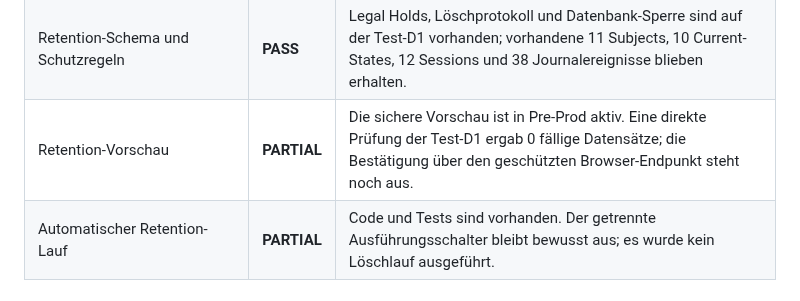
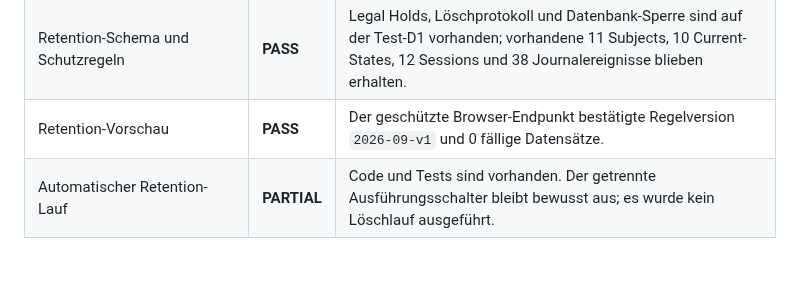
Before and after one commit to Daixem/TimeFlow-PWA, a Markdown page: docs/Preprod-Status.md, the part around the change. Drawn GitHub-style; blank space fills up the shorter version.

Commit message:
Record successful retention preview check

```diff
--- a/docs/Preprod-Status.md
+++ b/docs/Preprod-Status.md
@@ -69,7 +69,7 @@ Restore-Test-D1 ist ebenfalls nicht an den Worker gebunden.
 | Entfernung von Demo-Daten | **PARTIAL** | Private Bereinigungstests bestehen; der öffentliche Demo-Modus zeigt weiterhin Beispieldaten. |
 | Team-E2E mit Mitgliedsrolle | **PASS** | Zweite Access-Identität als normales Mitglied erkannt; eigene Team-Session und getrennte Revisionen in der Test-D1 verifiziert. Der private Administratorzustand blieb auf Revision 12 unverändert. |
 | Retention-Schema und Schutzregeln | **PASS** | Legal Holds, Löschprotokoll und Datenbank-Sperre sind auf der Test-D1 vorhanden; vorhandene 11 Subjects, 10 Current-States, 12 Sessions und 38 Journalereignisse blieben erhalten. |
-| Retention-Vorschau | **PARTIAL** | Die sichere Vorschau ist in Pre-Prod aktiv. Eine direkte Prüfung der Test-D1 ergab 0 fällige Datensätze; die Bestätigung über den geschützten Browser-Endpunkt steht noch aus. |
+| Retention-Vorschau | **PASS** | Der geschützte Browser-Endpunkt bestätigte Regelversion `2026-09-v1` und 0 fällige Datensätze. |
 | Automatischer Retention-Lauf | **PARTIAL** | Code und Tests sind vorhanden. Der getrennte Ausführungsschalter bleibt bewusst aus; es wurde kein Löschlauf ausgeführt. |
 
 ## Sicherheitsgrenze
```
